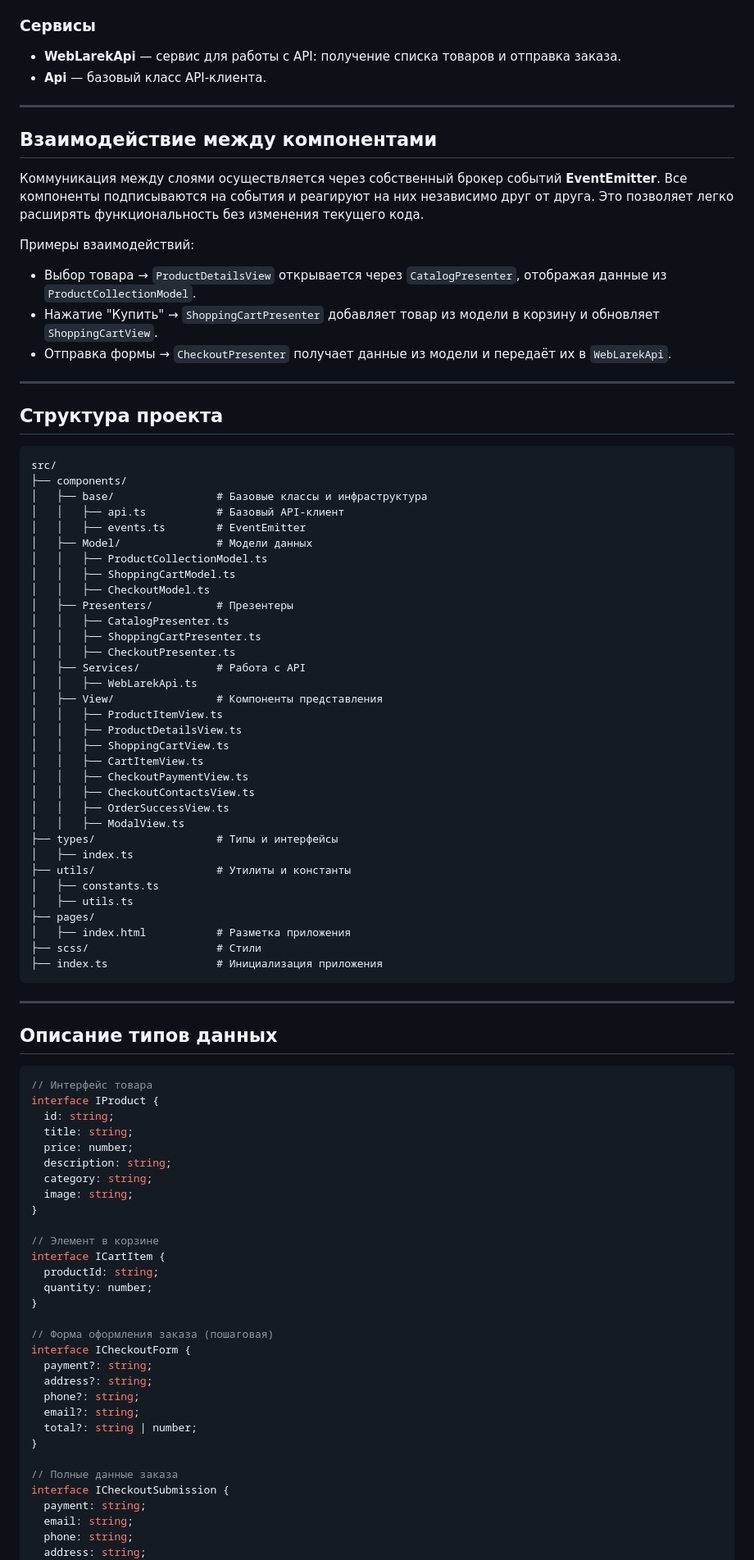
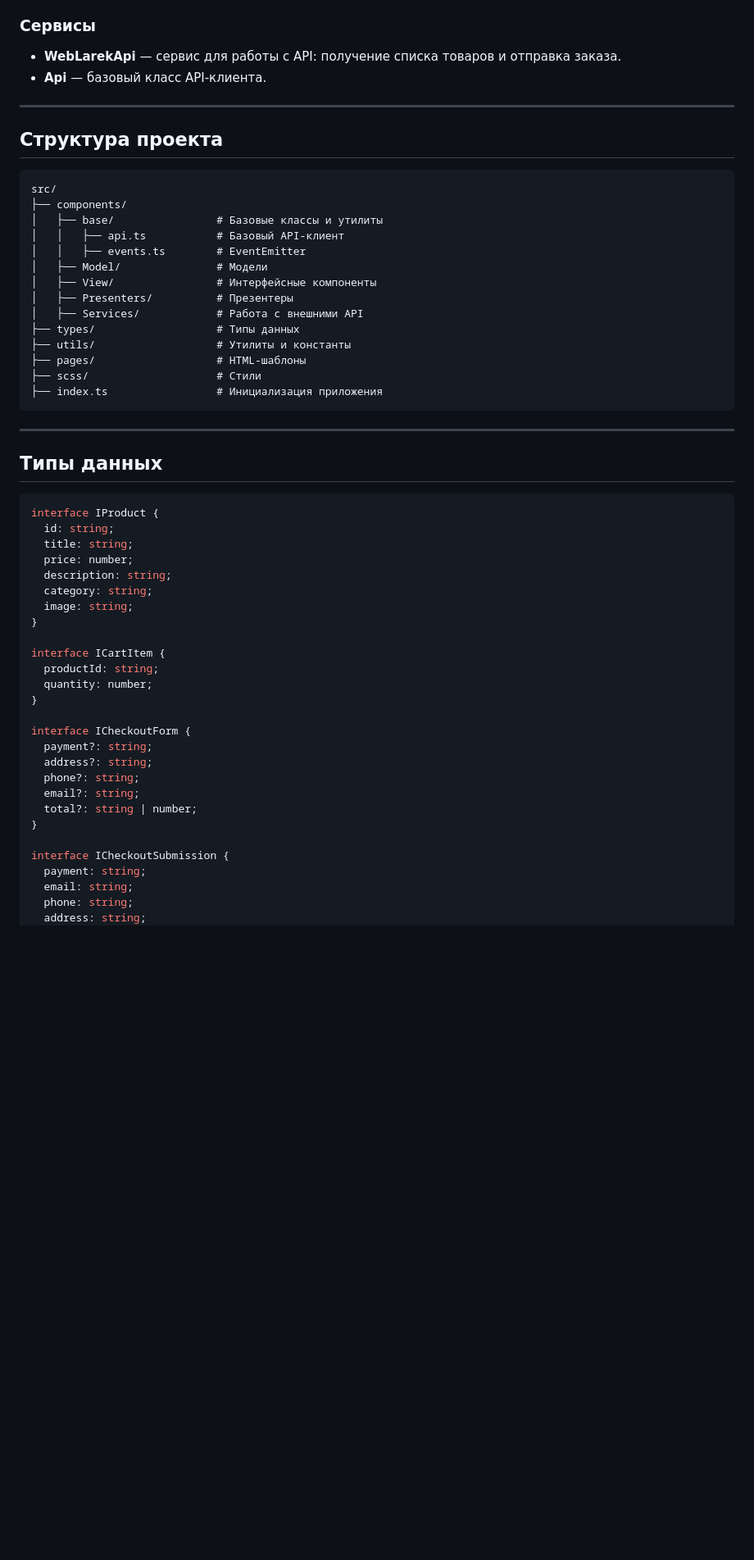
Before and after one commit to shooroop87/web-larek-frontend, a Markdown page: README.md, the part around one of its changes. Shown at 82% size. GitHub-like rendering; blank space fills up the shorter version.

````diff
--- a/README.md
+++ b/README.md
@@ -76,62 +76,30 @@ yarn build
 
 ---
 
-## Взаимодействие между компонентами
-
-Коммуникация между слоями осуществляется через собственный брокер событий **EventEmitter**. Все компоненты подписываются на события и реагируют на них независимо друг от друга. Это позволяет легко расширять функциональность без изменения текущего кода.
-
-Примеры взаимодействий:
-
-- Выбор товара → `ProductDetailsView` открывается через `CatalogPresenter`, отображая данные из `ProductCollectionModel`.
-- Нажатие "Купить" → `ShoppingCartPresenter` добавляет товар из модели в корзину и обновляет `ShoppingCartView`.
-- Отправка формы → `CheckoutPresenter` получает данные из модели и передаёт их в `WebLarekApi`.
-
----
-
 ## Структура проекта
 
 ```
 src/
 ├── components/
-│   ├── base/                # Базовые классы и инфраструктура
+│   ├── base/                # Базовые классы и утилиты
 │   │   ├── api.ts           # Базовый API-клиент
 │   │   ├── events.ts        # EventEmitter
-│   ├── Model/               # Модели данных
-│   │   ├── ProductCollectionModel.ts
-│   │   ├── ShoppingCartModel.ts
-│   │   ├── CheckoutModel.ts
+│   ├── Model/               # Модели
+│   ├── View/                # Интерфейсные компоненты
 │   ├── Presenters/          # Презентеры
-│   │   ├── CatalogPresenter.ts
-│   │   ├── ShoppingCartPresenter.ts
-│   │   ├── CheckoutPresenter.ts
-│   ├── Services/            # Работа с API
-│   │   ├── WebLarekApi.ts
-│   ├── View/                # Компоненты представления
-│   │   ├── ProductItemView.ts
-│   │   ├── ProductDetailsView.ts
-│   │   ├── ShoppingCartView.ts
-│   │   ├── CartItemView.ts
-│   │   ├── CheckoutPaymentView.ts
-│   │   ├── CheckoutContactsView.ts
-│   │   ├── OrderSuccessView.ts
-│   │   ├── ModalView.ts
-├── types/                   # Типы и интерфейсы
-│   ├── index.ts
+│   ├── Services/            # Работа с внешними API
+├── types/                   # Типы данных
 ├── utils/                   # Утилиты и константы
-│   ├── constants.ts
-│   ├── utils.ts
-├── pages/
-│   ├── index.html           # Разметка приложения
+├── pages/                   # HTML-шаблоны
 ├── scss/                    # Стили
 ├── index.ts                 # Инициализация приложения
 ```
 
 ---
 
-## Описание типов данных
+## Типы данных
 
 ```ts
-// Интерфейс товара
 interface IProduct {
   id: string;
   title: string;
@@ -141,13 +109,11 @@ interface IProduct {
   image: string;
 }
 
-// Элемент в корзине
 interface ICartItem {
   productId: string;
   quantity: number;
 }
 
-// Форма оформления заказа (пошаговая)
 interface ICheckoutForm {
   payment?: string;
   address?: string;
@@ -156,7 +122,6 @@ interface ICheckoutForm {
   total?: string | number;
 }
 
-// Полные данные заказа
 interface ICheckoutSubmission {
   payment: string;
   email: string;
````
Also changed, not shown: other parts of README.md (+228 -26 lines).
